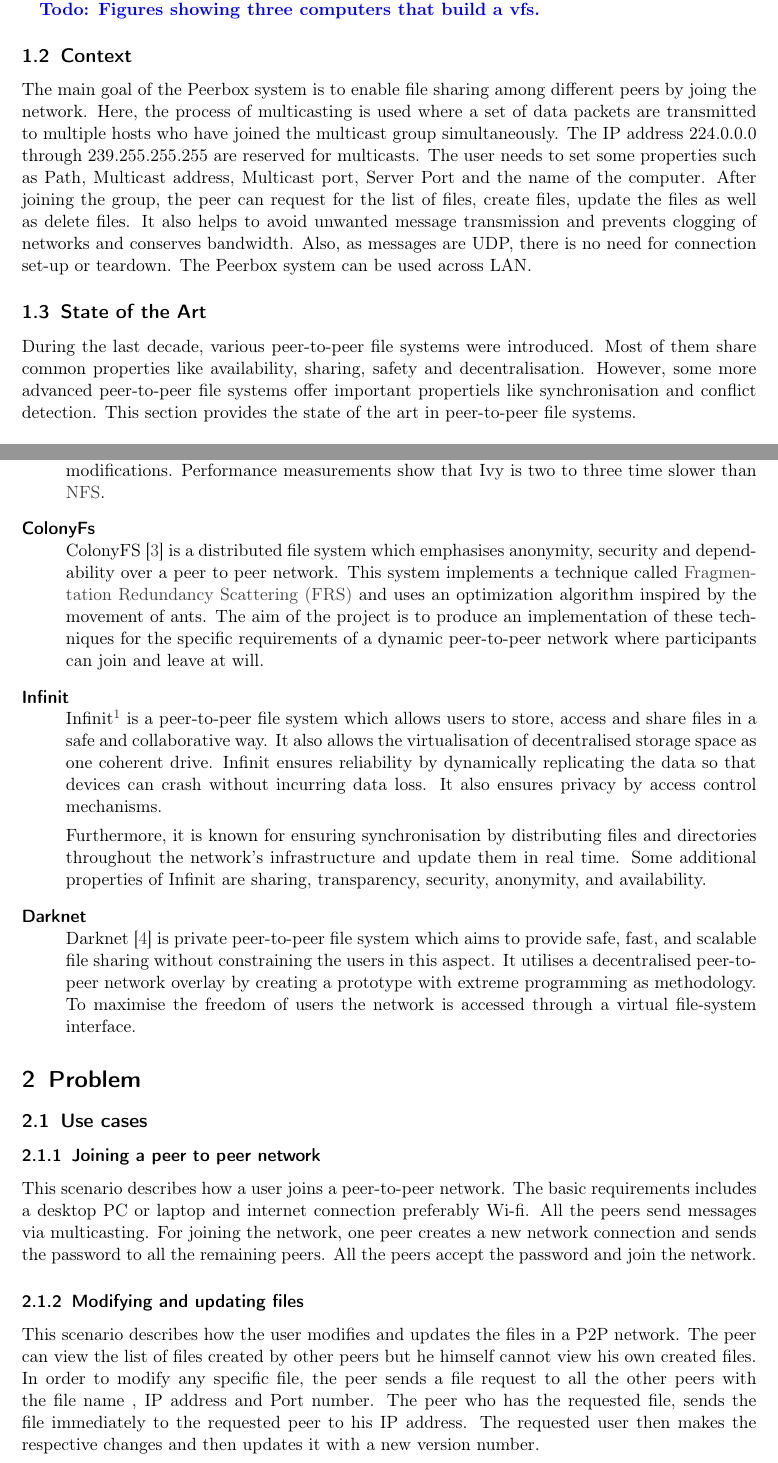
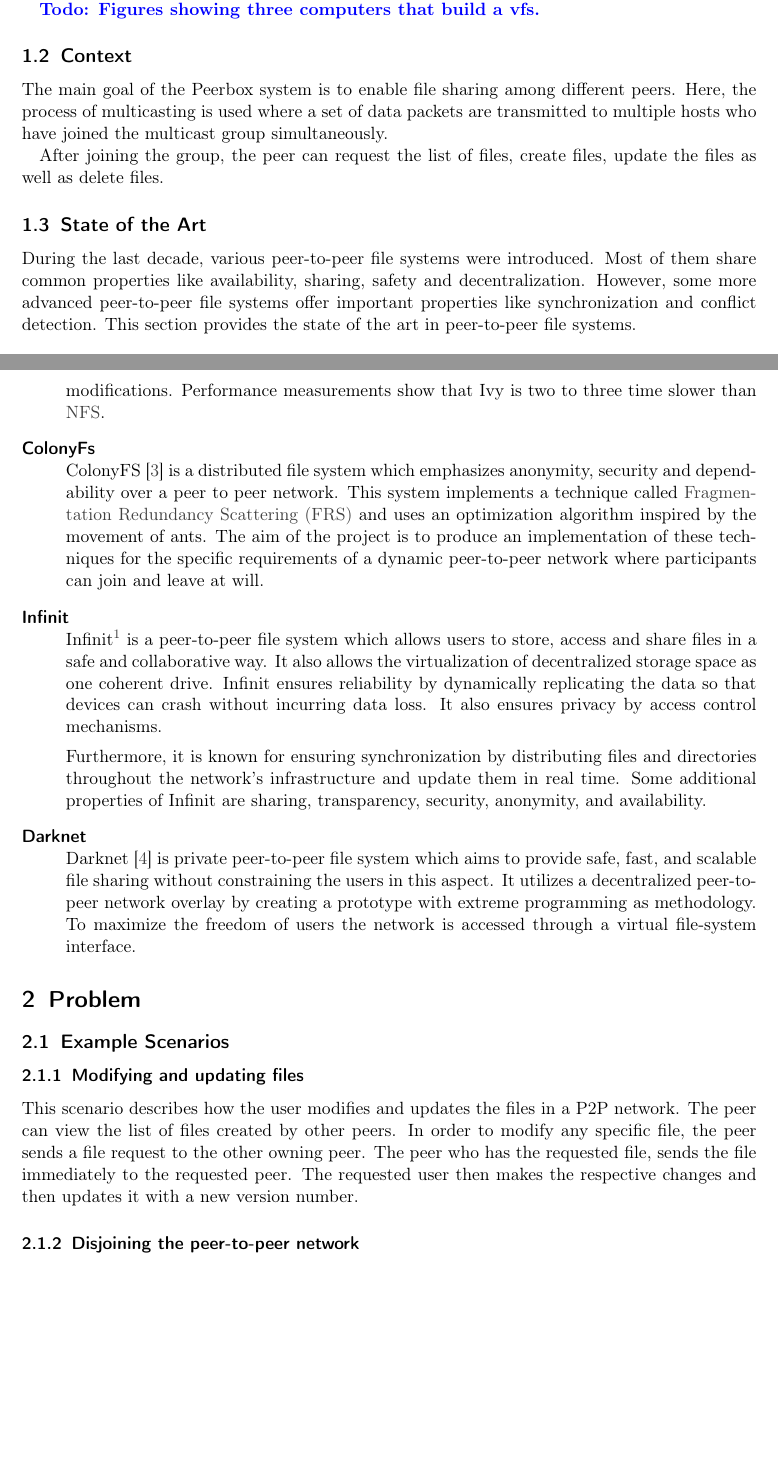
Before and after one commit to spirosikmd/inmdsy-08, a LaTeX document (report/Peerbox.tex, which reads report/contents/10_introduction.tex, report/contents/15_problem.tex): two parts of pages 5 and 6 of 11, joined at a grey line, cut so that both start at the same text, the shorter picture padded with empty space. Compiled offline with pdfLaTeX.

Commit message:
use cases

```diff
--- a/report/contents/10_introduction.tex
+++ b/report/contents/10_introduction.tex
@@ -12,13 +12,16 @@ Implementing the proposed solution, would  enable them to work across network bo
 
 \subsection{Context}
 %manni
-The main goal of the Peerbox system is to enable file sharing among different peers by joing the network. Here, the process of multicasting is used where a set of data packets are transmitted to  multiple hosts who have joined the multicast group simultaneously. The IP address 224.0.0.0 through 239.255.255.255 are reserved for multicasts. The user needs to set some properties such as Path, Multicast address, Multicast port, Server Port and the name of the computer. After joining the group, the peer can request for the list of files, create files, update the files as well as delete files. It also helps to avoid unwanted message transmission and prevents clogging of networks and conserves bandwidth. Also, as messages are UDP, there is no need for connection set-up or teardown. The Peerbox system can be used across LAN.
+The main goal of the Peerbox system is to enable file sharing among different peers. Here, the process of multicasting is used where a set of data packets are transmitted to  multiple hosts who have joined the multicast group simultaneously.
+
+After joining the group, the peer can request the list of files, create files, update the files as well as delete files.
+
 
 
 \subsection{State of the Art}
 %spyros
 
-During the last decade, various peer-to-peer file systems were introduced. Most of them share common properties like availability, sharing, safety and decentralisation. However, some more advanced peer-to-peer file systems offer important propertiels like synchronisation and conflict detection. This section provides the state of the art in peer-to-peer file systems.
+During the last decade, various peer-to-peer file systems were introduced. Most of them share common properties like availability, sharing, safety and decentralization. However, some more advanced peer-to-peer file systems offer important properties like synchronization and conflict detection. This section provides the state of the art in peer-to-peer file systems.
 
 \begin{description}
 	\item[Pastis]\-\\
@@ -31,11 +35,11 @@ All the data is stored using the Past \gls{acr:dht}, which has been modified in
 
 	One of its important properties is that with a special arrangement between logs and the modifications of participants, it maintains meta-data consistency without locking. Ivy provides semantics like \gls{acr:nfs} and is able of detecting conflicting modifications. Performance measurements show that Ivy is two to three time slower than \gls{acr:nfs}.
 	\item[ColonyFs]\-\\
-	ColonyFS \cite{Colony:2009fs} is a distributed file system which emphasises anonymity, security and dependability over a peer to peer network. This system implements a technique called \gls{acr:frs} and uses an optimization algorithm inspired by the movement of ants. The aim of the project is to produce an implementation of these techniques for the specific requirements of a dynamic peer-to-peer network where participants can join and leave at will.
+	ColonyFS \cite{Colony:2009fs} is a distributed file system which emphasizes anonymity, security and dependability over a peer to peer network. This system implements a technique called \gls{acr:frs} and uses an optimization algorithm inspired by the movement of ants. The aim of the project is to produce an implementation of these techniques for the specific requirements of a dynamic peer-to-peer network where participants can join and leave at will.
 	\item[Infinit]\-\\
-	Infinit\footnote{http://en.wikipedia.org/wiki/Infinit} is a peer-to-peer file system which allows users to store, access and share files in a safe and collaborative way. It also allows the virtualisation of decentralised storage space as one coherent drive. Infinit ensures reliability by dynamically replicating the data so that devices can crash without incurring data loss. It also ensures privacy by access control mechanisms.
+	Infinit\footnote{http://en.wikipedia.org/wiki/Infinit} is a peer-to-peer file system which allows users to store, access and share files in a safe and collaborative way. It also allows the virtualization of decentralized storage space as one coherent drive. Infinit ensures reliability by dynamically replicating the data so that devices can crash without incurring data loss. It also ensures privacy by access control mechanisms.
 
-	Furthermore, it is known for ensuring synchronisation by distributing files and directories throughout the network's infrastructure and update them in real time. Some additional properties of Infinit are sharing, transparency, security, anonymity, and availability.
+	Furthermore, it is known for ensuring synchronization by distributing files and directories throughout the network's infrastructure and update them in real time. Some additional properties of Infinit are sharing, transparency, security, anonymity, and availability.
 	\item[Darknet]\-\\
-	Darknet \cite{Ledung:2010wq} is private peer-to-peer file system which aims to provide safe, fast, and scalable file sharing without constraining the users in this aspect. It utilises a decentralised peer-to-peer network overlay by creating a prototype with extreme programming as methodology. To maximise the freedom of users the network is accessed through a virtual file-system interface.
+	Darknet \cite{Ledung:2010wq} is private peer-to-peer file system which aims to provide safe, fast, and scalable file sharing without constraining the users in this aspect. It utilizes a decentralized peer-to-peer network overlay by creating a prototype with extreme programming as methodology. To maximize the freedom of users the network is accessed through a virtual file-system interface.
 \end{description}
--- a/report/contents/15_problem.tex
+++ b/report/contents/15_problem.tex
@@ -1,11 +1,12 @@
 %!TEX root = ../Peerbox.tex
 
-\subsection{Use cases}
+\subsection{Example Scenarios}
 
 
-	\subsubsection{Joining a peer to peer network}
-	 This scenario describes how a user joins a peer-to-peer network. The basic requirements includes a desktop PC or laptop and internet connection preferably Wi-fi. All the peers send messages via multicasting. For joining the network, one peer creates a new network connection and sends the password to all the remaining peers. All the peers accept the password and join the      network.
-	\subsubsection{Modifying and updating files}
-	 This scenario describes how the user modifies and updates the files in a P2P network. The peer can view the list of files created by other peers but he himself cannot view his own created files. In order to modify any specific file, the peer sends a file request to all the other peers with the file name , IP address and Port number. The peer who has the requested file, sends the file immediately to the requested peer to his IP address. The requested user then makes the respective changes and then updates it with a new version number.
-	\subsubsection{Disjoining the peer-to-peer network}
-          This scenario describes how the user can disjoin the peer-to-peer network. If the user wishes to disjoin the network, he sends the disjoin message to all the peers providing his IP address and port number. All the peers accept his request. In this way, a peer can disjoin from the peer-to-peer network.
+% \subsubsection{Joining a peer to peer network}
+% This scenario describes how a user joins a peer-to-peer network. The basic requirements includes a desktop PC or laptop and internet connection preferably Wi-fi. All the peers send messages via multicasting. For joining the network, one peer creates a new network connection and sends the password to all the remaining peers. All the peers accept the password and join the      network.
+\subsubsection{Modifying and updating files}
+This scenario describes how the user modifies and updates the files in a P2P network. The peer can view the list of files created by other peers. In order to modify any specific file, the peer sends a file request to the other owning peer. The peer who has the requested file, sends the file immediately to the requested peer. The requested user then makes the respective changes and then updates it with a new version number.
+
+\subsubsection{Disjoining the peer-to-peer network}
+This scenario describes how the user can leave the peer-to-peer network. If the user wishes to leave the network, he sends the leave message to all the peers. All the peers accept his request. In this way, a peer can safely leave the peer-to-peer network.
```
Also changed, not shown: report/contents/20_approach.tex (+3 -0 lines), report/contents/10_introduction.tex (7 more changed lines).
